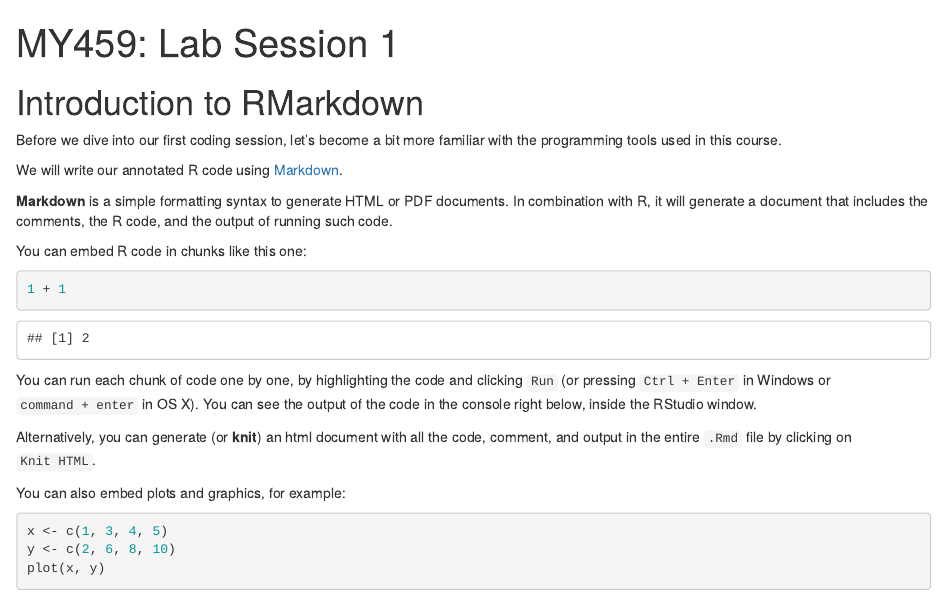
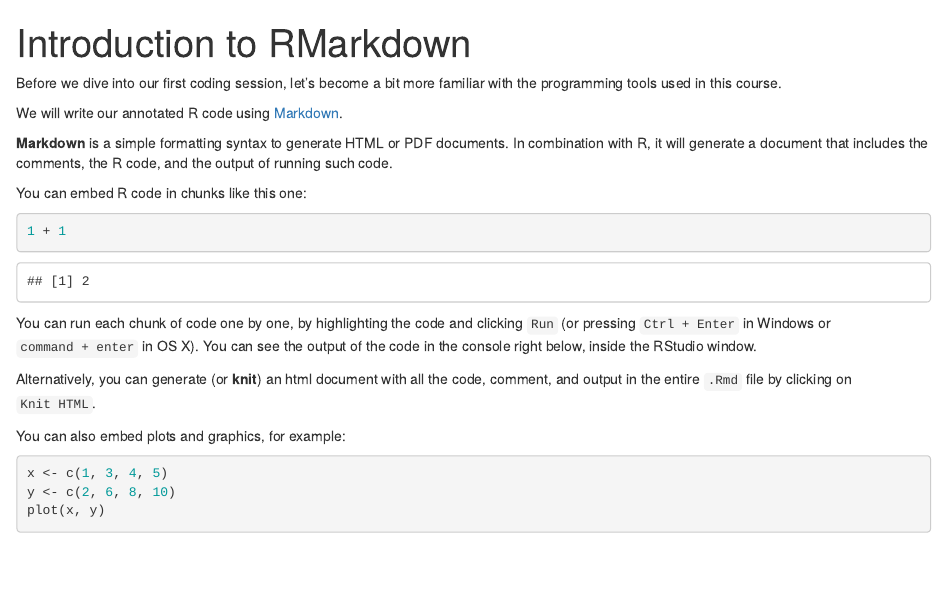
Before and after one commit to davidbroska/Computational-Political-Science, an R Markdown document (Session 2/coding_exercise/01-course-intro.Rmd): the page in a window 1100 px wide, from its top. Rendered offline with R 4.5, knitr and Pandoc, with nearby package versions; some code elsewhere in the file could not run offline.

Commit message:
change header

```diff
--- a/Session 2/coding_exercise/01-course-intro.Rmd
+++ b/Session 2/coding_exercise/01-course-intro.Rmd
@@ -1,11 +1,10 @@
 ---
-title: "MY459: Lab Session 1"
+title: "Introduction to RMarkdown"
 output:
   html_document: default
   pdf_document: default
 ---
 
-# Introduction to RMarkdown
 
 Before we dive into our first coding session, let's become a bit more familiar with the programming tools used in this course.
 
```
